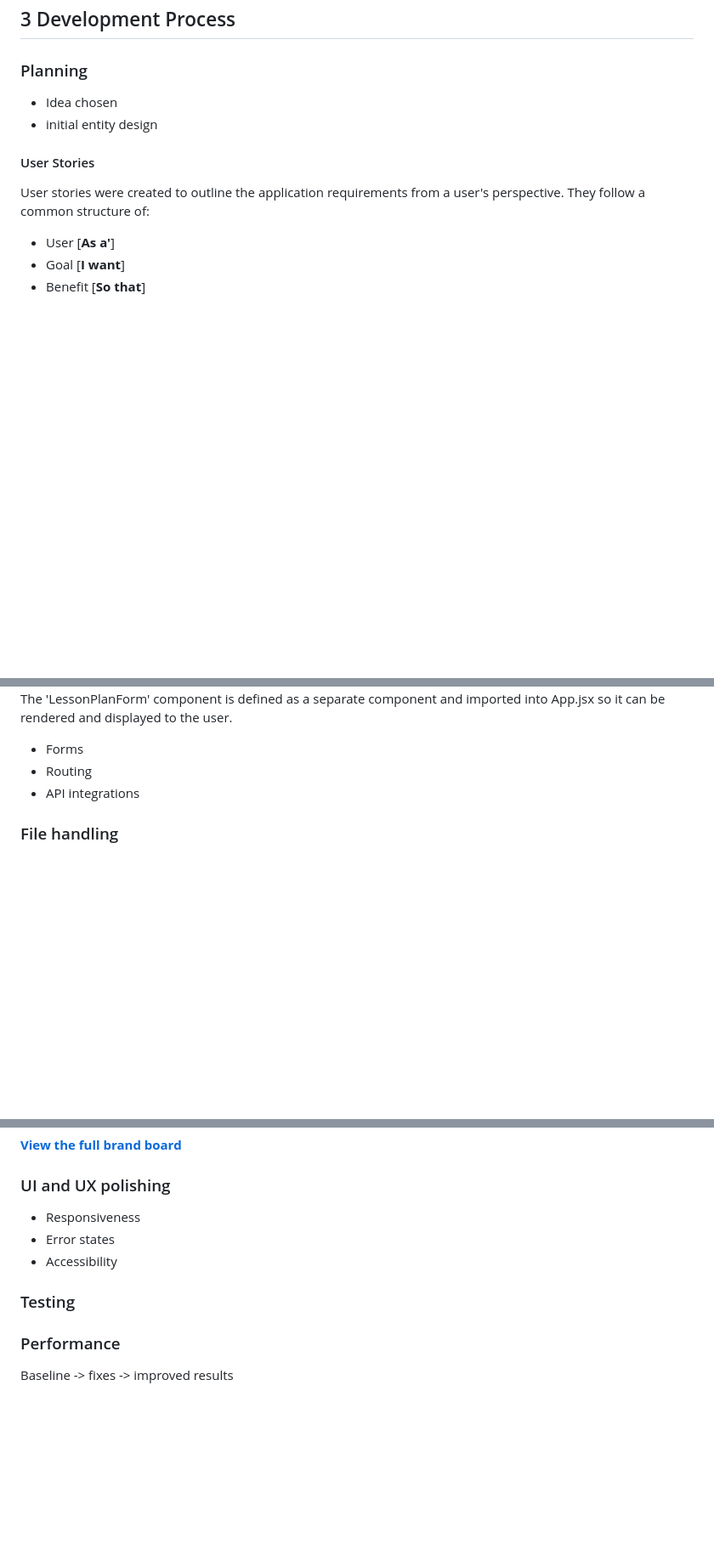
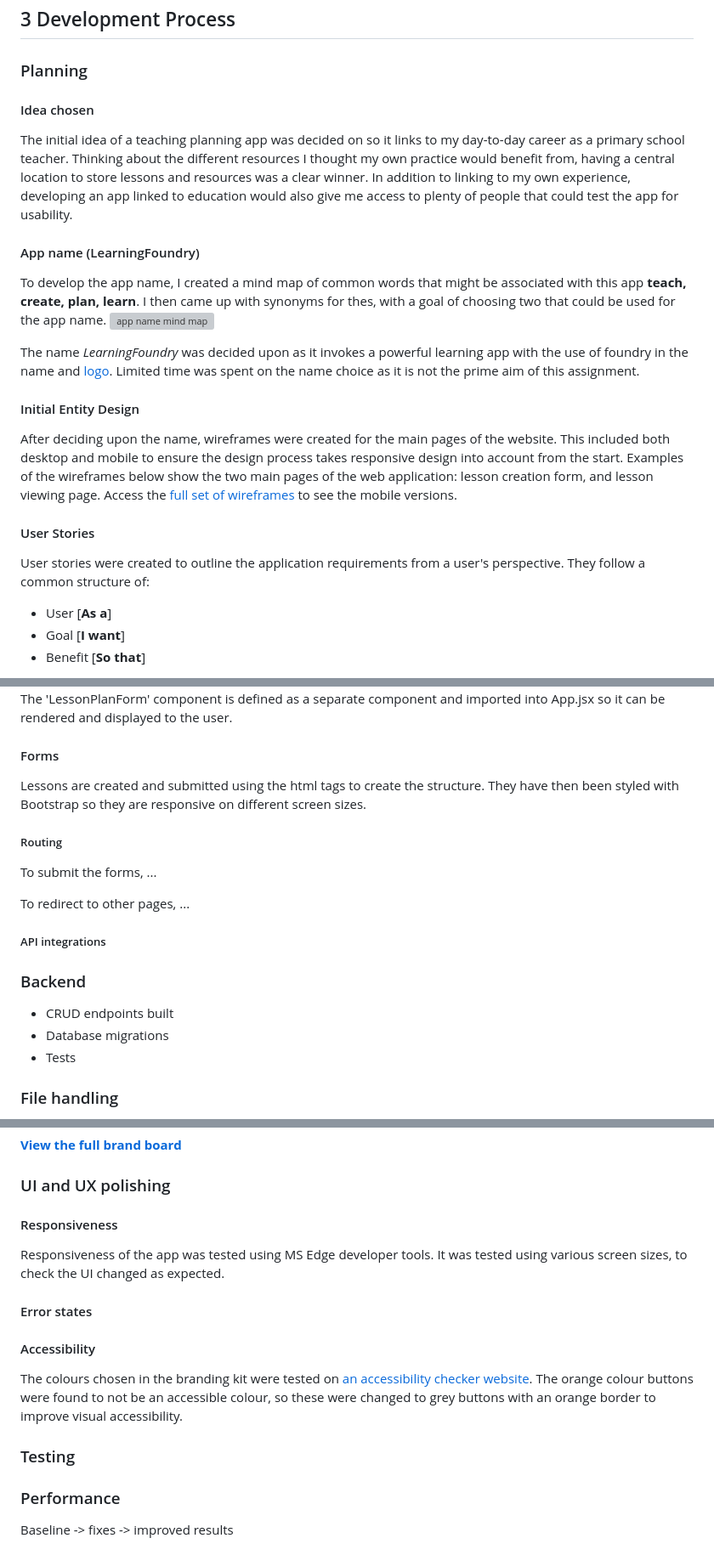
Before and after one commit to I-DAnders-91/7CS069-WebApp, a Markdown page: README.md, 3 parts joined by grey strips. Shown: that part at 85% size. Drawn GitHub-style; blank space fills up the shorter version; grey boxes are pictures that could not be loaded.

Commit message:
Update README.md
Added planning information and forms

```diff
--- a/README.md
+++ b/README.md
@@ -50,12 +50,24 @@ The app will use a mixture of frameworks across the full stack. For the frontend
 
 ## 3 Development Process
 ### Planning
-* Idea chosen
-* initial entity design
+#### Idea chosen
+The initial idea of a teaching planning app was decided on so it links to my day-to-day career as a primary school teacher. Thinking about the different resources I thought my own practice would benefit from, having a central location to store lessons and resources was a clear winner.
+In addition to linking to my own experience, developing an app linked to education would also give me access to plenty of people that could test the app for usability.
+
+#### App name (LearningFoundry)
+To develop the app name, I created a mind map of common words that might be associated with this app **teach, create, plan, learn**. I then came up with synonyms for thes, with a goal of choosing two that could be used for the app name.
+![app name mind map](#)
+
+The name *LearningFoundry* was decided upon as it invokes a powerful learning app with the use of foundry in the name and [logo](#branding-and-design-kit). Limited time was spent on the name choice as it is not the prime aim of this assignment.
+
+#### Initial Entity Design
+After deciding upon the name, wireframes were created for the main pages of the website. This included both desktop and mobile to ensure the design process takes responsive design into account from the start.
+Examples of the wireframes below show the two main pages of the web application: lesson creation form, and lesson viewing page.
+Access the [full set of wireframes](docs/LessonPlanApp-wireframes.pdf) to see the mobile versions.
 
 #### User Stories
 User stories were created to outline the application requirements from a user's perspective. They follow a common structure of:
-- User [__As a'__]
+- User [__As a__]
 - Goal [__I want__]
 - Benefit [__So that__]
 
@@ -83,9 +87,20 @@ The React frontend is organised into components, with each component stored in a
 ![file structure for Lesson Planning App](docs/img/file-structure.png)
 The 'LessonPlanForm' component is defined as a separate component and imported into App.jsx so it can be rendered and displayed to the user.
 
-* Forms
-* Routing
-* API integrations
+#### Forms
+Lessons are created and submitted using the <form> html tags to create the structure. They have then been styled with Bootstrap so they are responsive on different screen sizes.
+
+##### Routing
+To submit the forms, ...
+
+To redirect to other pages, ...
+
+##### API integrations
+
+### Backend
+* CRUD endpoints built
+* Database migrations
+* Tests
 
 ### File handling
 * Laravel storage
@@ -108,11 +123,19 @@ This branding guides the styling of React components to create an accessible app
 [__View the full brand board__](docs/BrandBoard-LessonFoundry.pdf)
 
 ### UI and UX polishing
-* Responsiveness
-* Error states
-* Accessibility
+#### Responsiveness
+Responsiveness of the app was tested using MS Edge developer tools. It was tested using various screen sizes, to check the UI changed as expected.
+
+
+#### Error states
+
+#### Accessibility
+The colours chosen in the branding kit were tested on <a href="https://www.accessibilitychecker.org/">an accessibility checker website</a>. The orange colour buttons were found to not be an accessible colour, so these were changed to grey buttons with an orange border to improve visual accessibility.
+
 
 ### Testing
+
+
 
 ### Performance
 Baseline -> fixes -> improved results
```
Also changed, not shown: other parts of README.md (+3 -9 lines).
